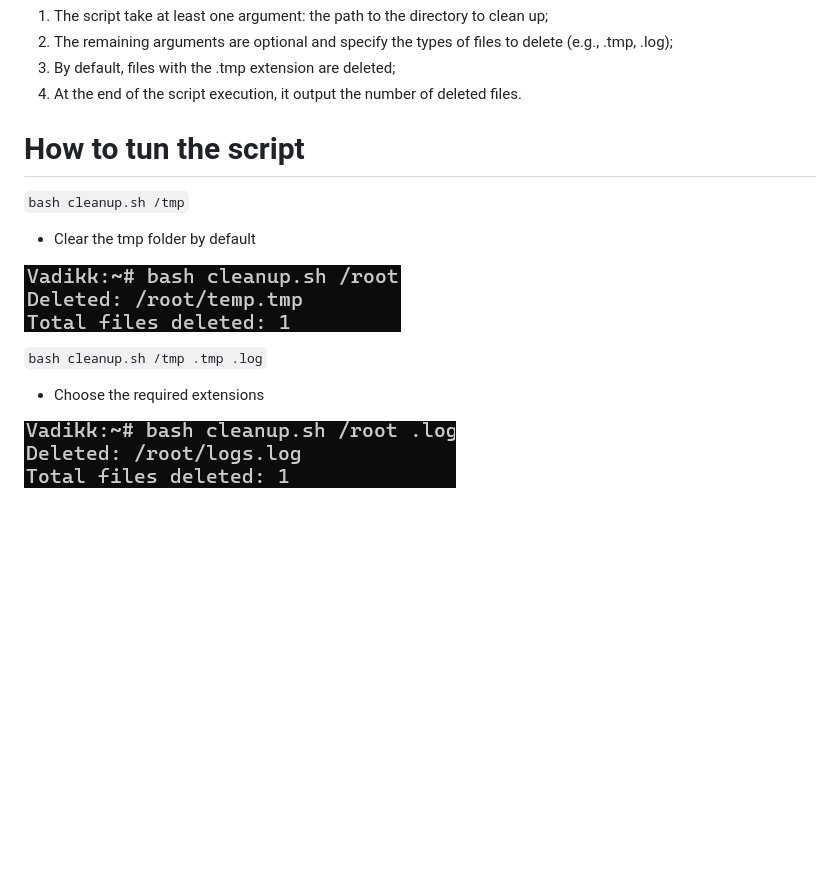
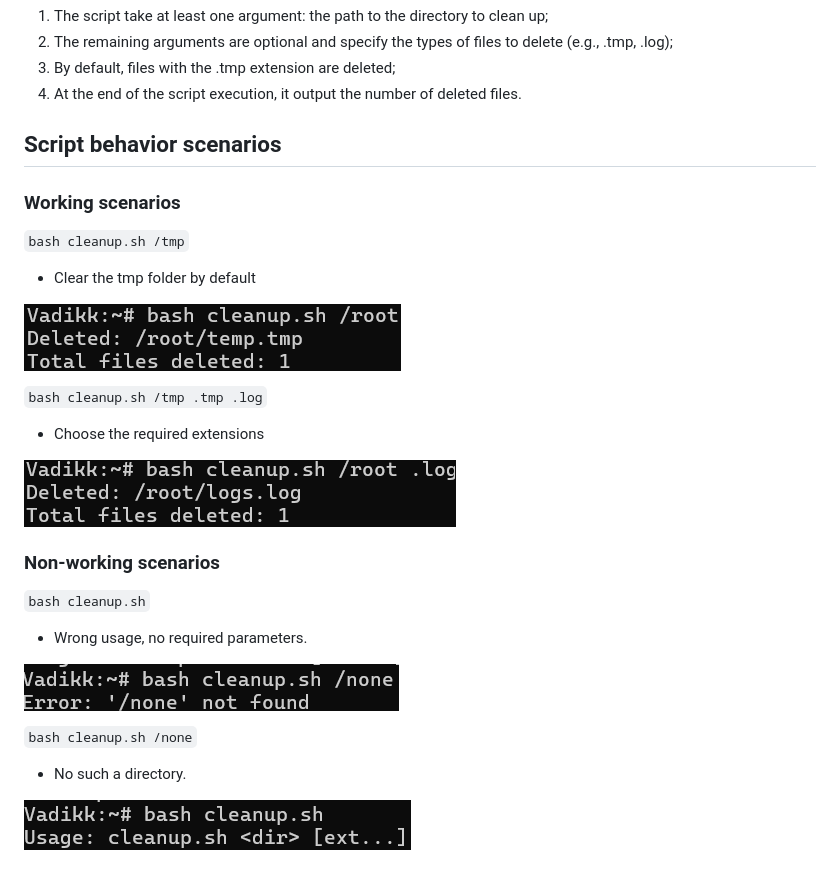
Before and after one commit to BlackRoseGarotte/automation, a Markdown page: lab01/README.MD, the part around the change. Rendered like a GitHub page; pictures changed too: lab01/images/image-3.png (added), lab01/images/image-4.png (added); blank space fills up the shorter version.

Commit message:
fixing script and readme

```diff
--- a/lab01/README.MD
+++ b/lab01/README.MD
@@ -5,8 +5,9 @@
 3. By default, files with the .tmp extension are deleted;
 4. At the end of the script execution, it output the number of deleted files.
 
-# How to tun the script
+## Script behavior scenarios
 
+### Working scenarios
 `bash cleanup.sh /tmp`
 - Clear the tmp folder by default
 
@@ -16,3 +17,15 @@
 - Choose the required extensions
 
 ![alt text](images/image-1.png)
+
+### Non-working scenarios
+
+`bash cleanup.sh`
+- Wrong usage, no required parameters.
+
+![alt text](images/image-3.png)
+
+`bash cleanup.sh /none`
+- No such a directory.
+
+![alt text](images/image-4.png)
```
Also changed, not shown: 1 other file.
